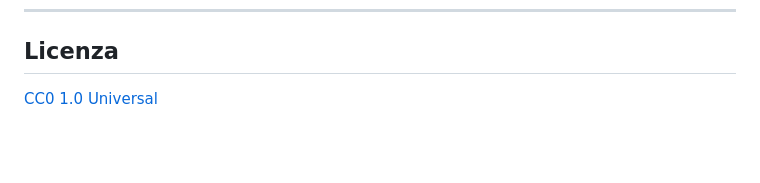
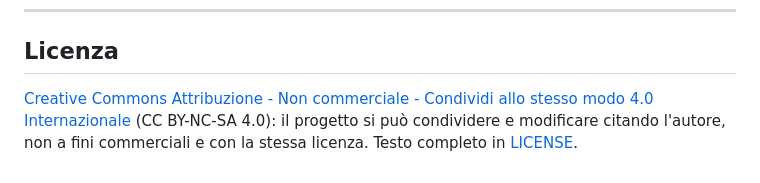
Before and after one commit to DaniloCaruso/R080Timer_MEGA, a Markdown page: README.md, the part around the change. GitHub-like rendering; blank space fills up the shorter version.

Commit message:
Point the ESP32 README to the CC BY-NC-SA 4.0 licence

```diff
--- a/README.md
+++ b/README.md
@@ -177,4 +177,4 @@ Gli encoder di destra e sinistra selezionano rispettivamente la precisione (step
 
 ## Licenza
 
-[CC0 1.0 Universal](LICENSE)
+[Creative Commons Attribuzione - Non commerciale - Condividi allo stesso modo 4.0 Internazionale](https://creativecommons.org/licenses/by-nc-sa/4.0/deed.it) (CC BY-NC-SA 4.0): il progetto si può condividere e modificare citando l'autore, non a fini commerciali e con la stessa licenza. Testo completo in [LICENSE](LICENSE).
```
